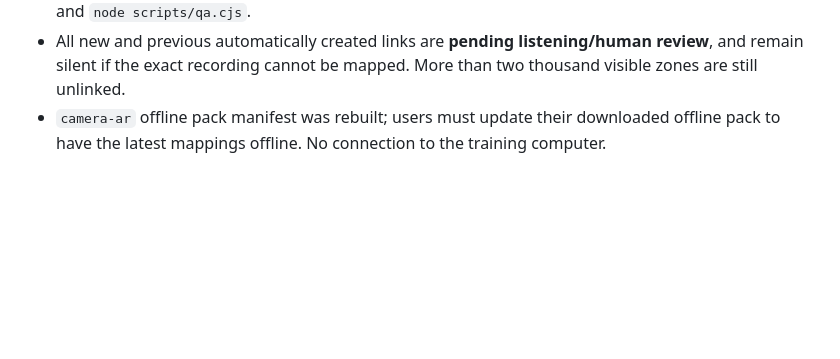
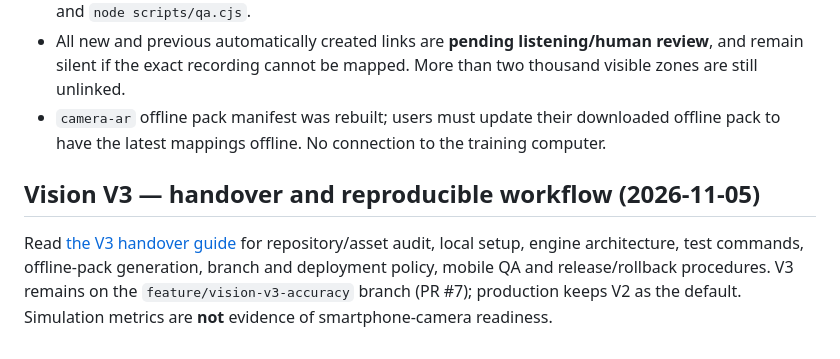
Before and after one commit to ahusamsh/madani-mobile-app, a Markdown page: README.md, the part around the change. GitHub-like rendering; blank space fills up the shorter version.

Commit message:
docs(vision-v3): add complete GitHub handover and offline release playbook

```diff
--- a/README.md
+++ b/README.md
@@ -49,3 +49,8 @@
 - Source-target provenance and original clip URL: `vision/alignment/reused-letter-clips-audit.json`; reproduction `py scripts/reuse-exact-letter-clips.py`; validation `py scripts/letter-reuse-qa.py` and `node scripts/qa.cjs`.
 - All new and previous automatically created links are **pending listening/human review**, and remain silent if the exact recording cannot be mapped. More than two thousand visible zones are still unlinked.
 - `camera-ar` offline pack manifest was rebuilt; users must update their downloaded offline pack to have the latest mappings offline. No connection to the training computer.
+
+
+## Vision V3 — handover and reproducible workflow (2026-11-05)
+
+Read [the V3 handover guide](docs/VISION_V3_HANDOVER.md) for repository/asset audit, local setup, engine architecture, test commands, offline-pack generation, branch and deployment policy, mobile QA and release/rollback procedures. V3 remains on the `feature/vision-v3-accuracy` branch (PR #7); production keeps V2 as the default. Simulation metrics are **not** evidence of smartphone-camera readiness.
```
Also changed, not shown: docs/VISION_V3_HANDOVER.md (added, +107 -0 lines).
